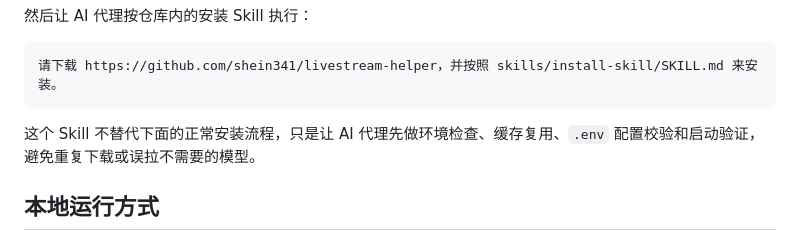
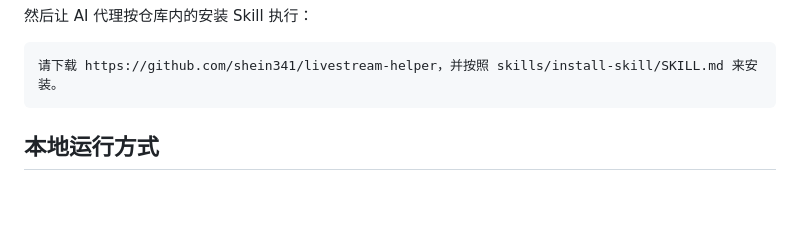
Before and after one commit to shein341/livestream-helper, a Markdown page: README.md, the part around the change. GitHub-like rendering; blank space fills up the shorter version.

````diff
--- a/README.md
+++ b/README.md
@@ -16,7 +16,6 @@ https://github.com/shein341/livestream-helper
 请下载 https://github.com/shein341/livestream-helper，并按照 skills/install-skill/SKILL.md 来安装。
 ```
 
-这个 Skill 不替代下面的正常安装流程，只是让 AI 代理先做环境检查、缓存复用、`.env` 配置校验和启动验证，避免重复下载或误拉不需要的模型。
 
 ## 本地运行方式
 
````
